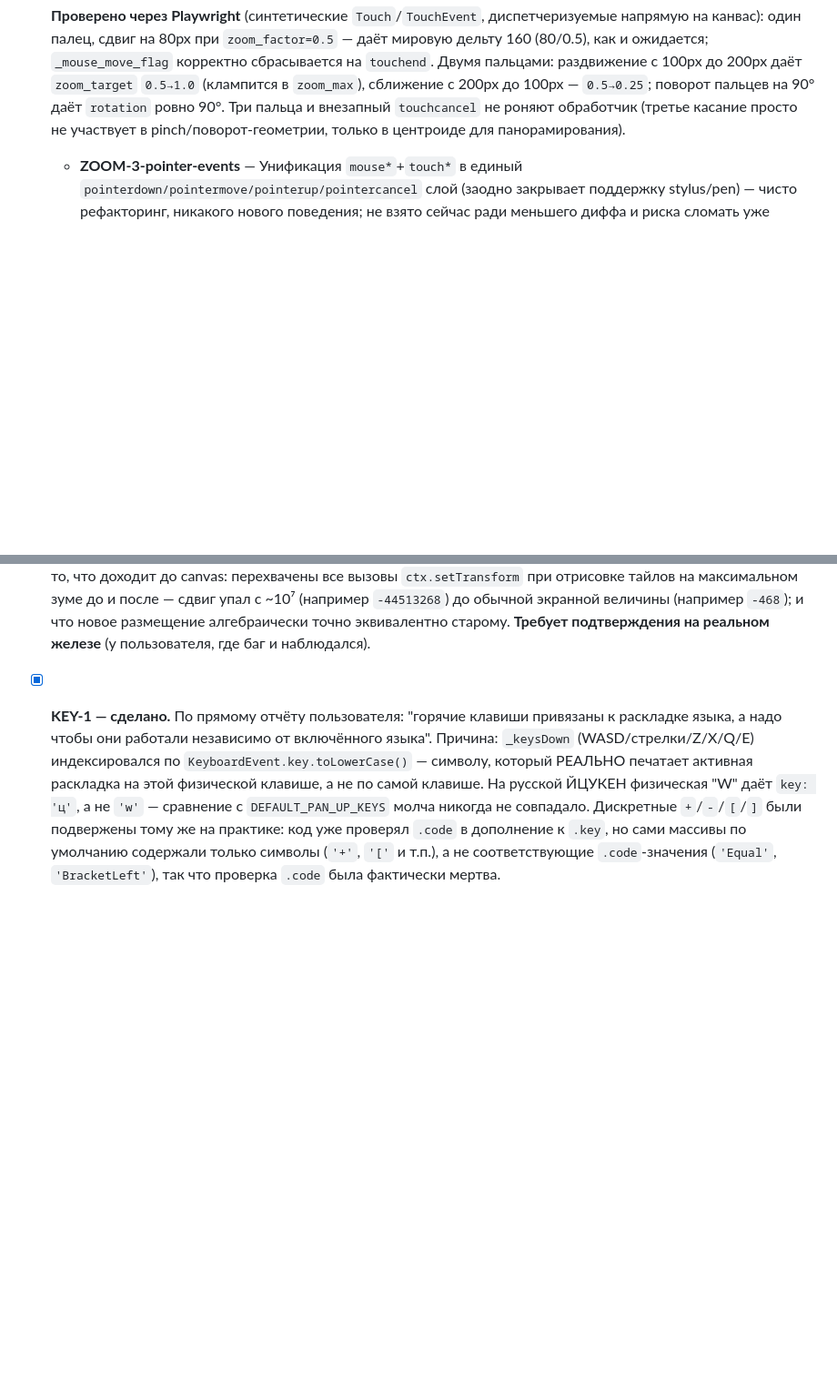
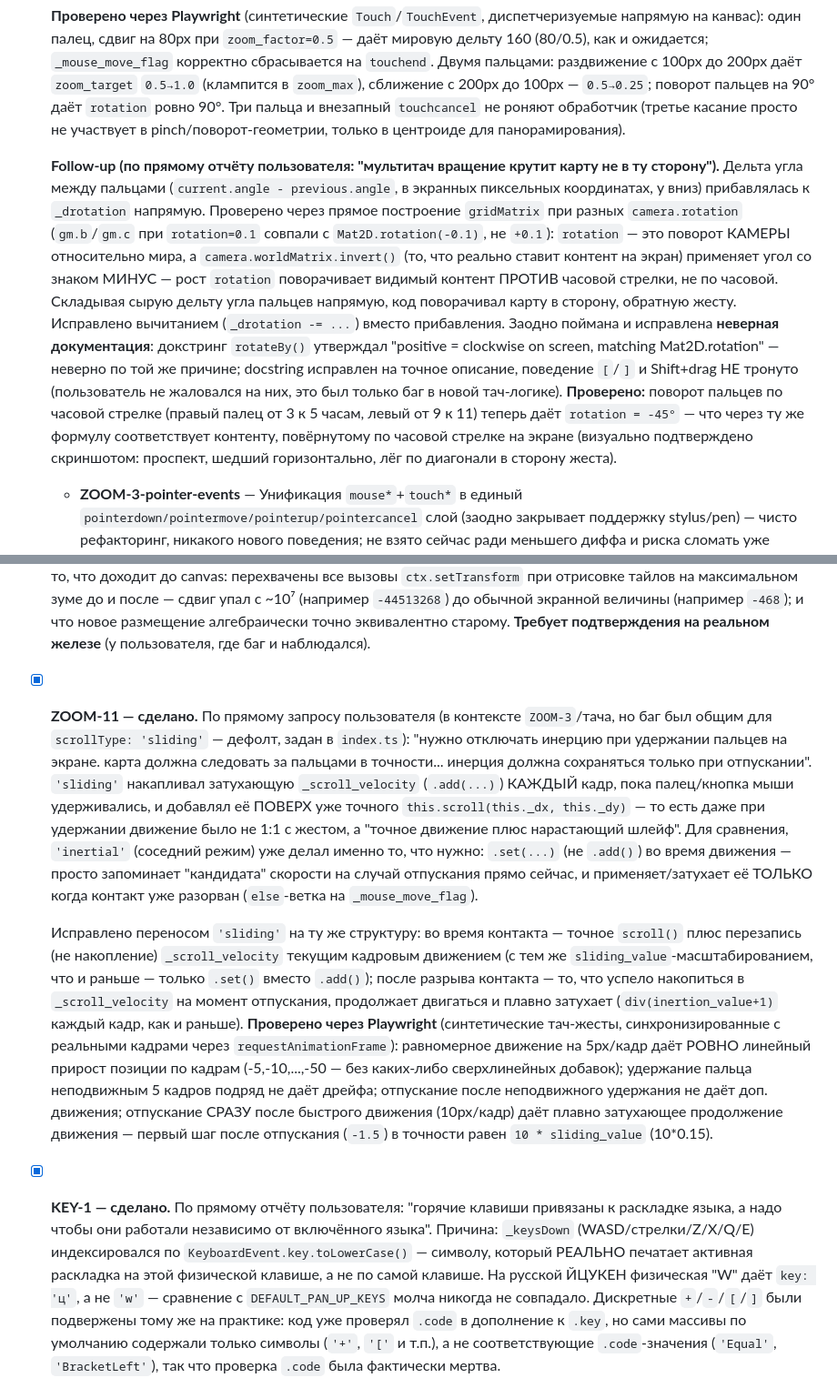
Before and after one commit to trapwalker/flatcraft, a Markdown page: BACKLOG.md, 2 parts joined by grey strips. Shown at 91% size. Drawn GitHub-style; blank space fills up the shorter version.

Commit message:
docs(backlog): document multitouch-rotate direction fix and ZOOM-11 sliding-mode exactness
Co-Authored-By: Claude Sonnet 5 <noreply@anthropic.com>
Claude-Session: https://claude.ai/code/session_01UH3KEmMC4WeWDVWCnUSuRG

```diff
--- a/BACKLOG.md
+++ b/BACKLOG.md
@@ -442,6 +442,29 @@
   внезапный `touchcancel` не роняют обработчик (третье касание просто
   не участвует в pinch/поворот-геометрии, только в центроиде для
   панорамирования).
+
+  **Follow-up (по прямому отчёту пользователя: "мультитач вращение
+  крутит карту не в ту сторону").** Дельта угла между пальцами
+  (`current.angle - previous.angle`, в экранных пиксельных координатах,
+  y вниз) прибавлялась к `_drotation` напрямую. Проверено через
+  прямое построение `gridMatrix` при разных `camera.rotation`
+  (`gm.b`/`gm.c` при `rotation=0.1` совпали с `Mat2D.rotation(-0.1)`, не
+  `+0.1`): `rotation` — это поворот КАМЕРЫ относительно мира, а
+  `camera.worldMatrix.invert()` (то, что реально ставит контент на
+  экран) применяет угол со знаком МИНУС — рост `rotation` поворачивает
+  видимый контент ПРОТИВ часовой стрелки, не по часовой. Складывая
+  сырую дельту угла пальцев напрямую, код поворачивал карту в сторону,
+  обратную жесту. Исправлено вычитанием (`_drotation -= ...`) вместо
+  прибавления. Заодно поймана и исправлена **неверная документация**:
+  докстринг `rotateBy()` утверждал "positive = clockwise on screen,
+  matching Mat2D.rotation" — неверно по той же причине; docstring
+  исправлен на точное описание, поведение `[`/`]` и Shift+drag НЕ
+  тронуто (пользователь не жаловался на них, это был только баг в новой
+  тач-логике). **Проверено:** поворот пальцев по часовой стрелке (правый
+  палец от 3 к 5 часам, левый от 9 к 11) теперь даёт `rotation = -45°`
+  — что через ту же формулу соответствует контенту, повёрнутому по
+  часовой стрелке на экране (визуально подтверждено скриншотом:
+  проспект, шедший горизонтально, лёг по диагонали в сторону жеста).
   - **ZOOM-3-pointer-events** — Унификация `mouse*`+`touch*` в единый
     `pointerdown/pointermove/pointerup/pointercancel` слой (заодно
     закрывает поддержку stylus/pen) — чисто рефакторинг, никакого
@@ -606,6 +629,38 @@
   экранной величины (например `-468`); и что новое размещение
   алгебраически точно эквивалентно старому. **Требует подтверждения на
   реальном железе** (у пользователя, где баг и наблюдался).
+
+- [x] **ZOOM-11 — сделано.** По прямому запросу пользователя (в
+  контексте `ZOOM-3`/тача, но баг был общим для `scrollType: 'sliding'`
+  — дефолт, задан в `index.ts`): "нужно отключать инерцию при удержании
+  пальцев на экране. карта должна следовать за пальцами в точности...
+  инерция должна сохраняться только при отпускании". `'sliding'`
+  накапливал затухающую `_scroll_velocity` (`.add(...)`) КАЖДЫЙ кадр,
+  пока палец/кнопка мыши удерживались, и добавлял её ПОВЕРХ уже точного
+  `this.scroll(this._dx, this._dy)` — то есть даже при удержании
+  движение было не 1:1 с жестом, а "точное движение плюс нарастающий
+  шлейф". Для сравнения, `'inertial'` (соседний режим) уже делал именно
+  то, что нужно: `.set(...)` (не `.add()`) во время движения — просто
+  запоминает "кандидата" скорости на случай отпускания прямо сейчас, и
+  применяет/затухает её ТОЛЬКО когда контакт уже разорван (`else`-ветка
+  на `_mouse_move_flag`).
+
+  Исправлено переносом `'sliding'` на ту же структуру: во время
+  контакта — точное `scroll()` плюс перезапись (не накопление)
+  `_scroll_velocity` текущим кадровым движением (с тем же
+  `sliding_value`-масштабированием, что и раньше — только `.set()`
+  вместо `.add()`); после разрыва контакта — то, что успело
+  накопиться в `_scroll_velocity` на момент отпускания, продолжает
+  двигаться и плавно затухает (`div(inertion_value+1)` каждый кадр, как
+  и раньше). **Проверено через Playwright** (синтетические тач-жесты,
+  синхронизированные с реальными кадрами через
+  `requestAnimationFrame`): равномерное движение на 5px/кадр даёт РОВНО
+  линейный прирост позиции по кадрам (-5,-10,...,-50 — без каких-либо
+  сверхлинейных добавок); удержание пальца неподвижным 5 кадров подряд
+  не даёт дрейфа; отпускание после неподвижного удержания не даёт
+  доп. движения; отпускание СРАЗУ после быстрого движения (10px/кадр)
+  даёт плавно затухающее продолжение движения — первый шаг после
+  отпускания (`-1.5`) в точности равен `10 * sliding_value` (10*0.15).
 
 - [x] **KEY-1 — сделано.** По прямому отчёту пользователя: "горячие
   клавиши привязаны к раскладке языка, а надо чтобы они работали
```
